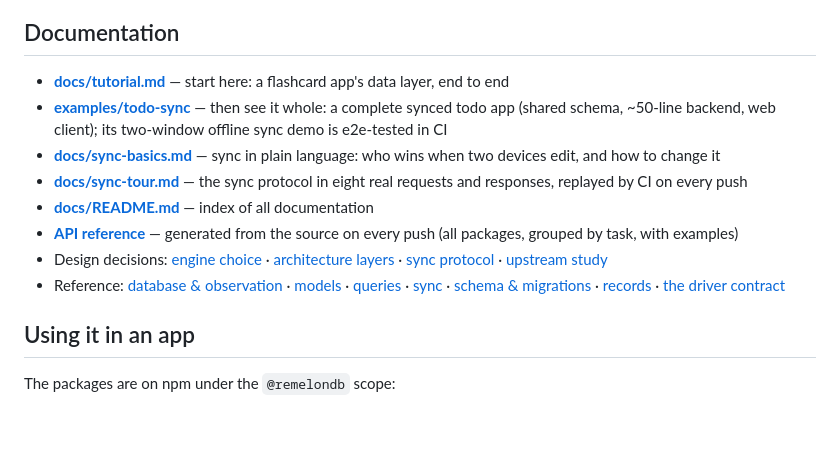
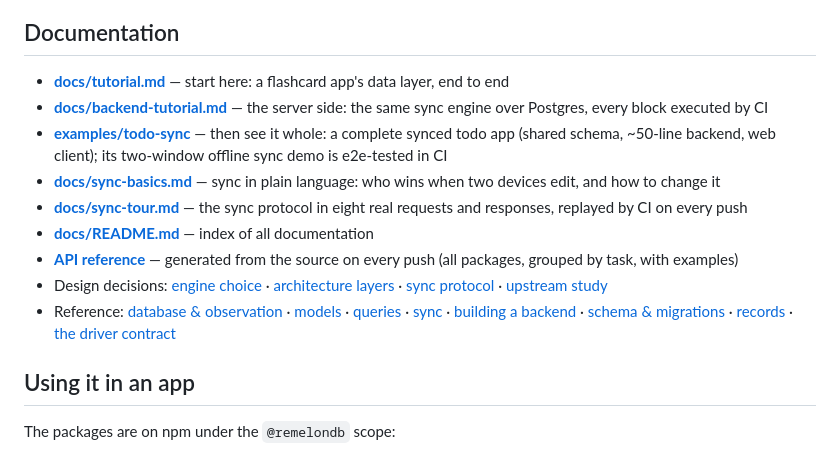
Before and after one commit to dustyway/remelonDB, a Markdown page: README.md, the part around the change. GitHub-like rendering; blank space fills up the shorter version.

Commit message:
docs(readme): point at the backend tutorial and reference

```diff
--- a/README.md
+++ b/README.md
@@ -165,6 +165,8 @@ side of the wire. Everything else ships as a core or server subpath
 
 - **[docs/tutorial.md](docs/tutorial.md)** — start here: a flashcard
   app's data layer, end to end
+- **[docs/backend-tutorial.md](docs/backend-tutorial.md)** — the server
+  side: the same sync engine over Postgres, every block executed by CI
 - **[examples/todo-sync](examples/todo-sync)** — then see it whole: a
   complete synced todo app (shared schema, ~50-line backend, web
   client); its two-window offline sync demo is e2e-tested in CI
@@ -184,6 +186,7 @@ side of the wire. Everything else ships as a core or server subpath
   [models](docs/reference/models.md) ·
   [queries](docs/reference/queries.md) ·
   [sync](docs/reference/sync.md) ·
+  [building a backend](docs/reference/backend.md) ·
   [schema & migrations](docs/reference/schema.md) ·
   [records](docs/reference/records.md) ·
   [the driver contract](docs/reference/driver.md)
```
